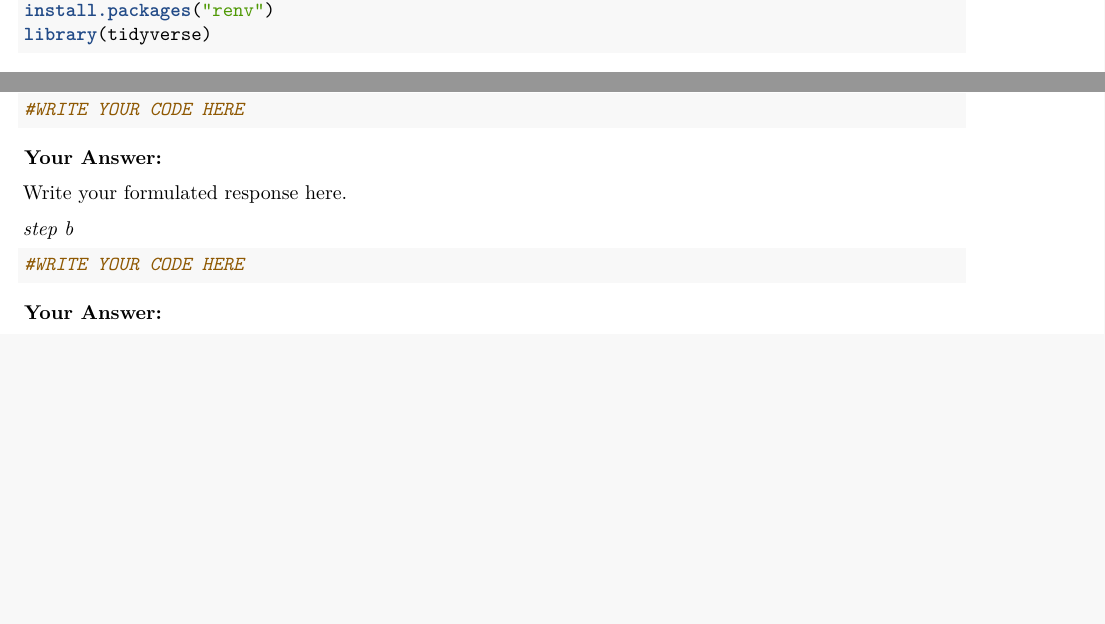
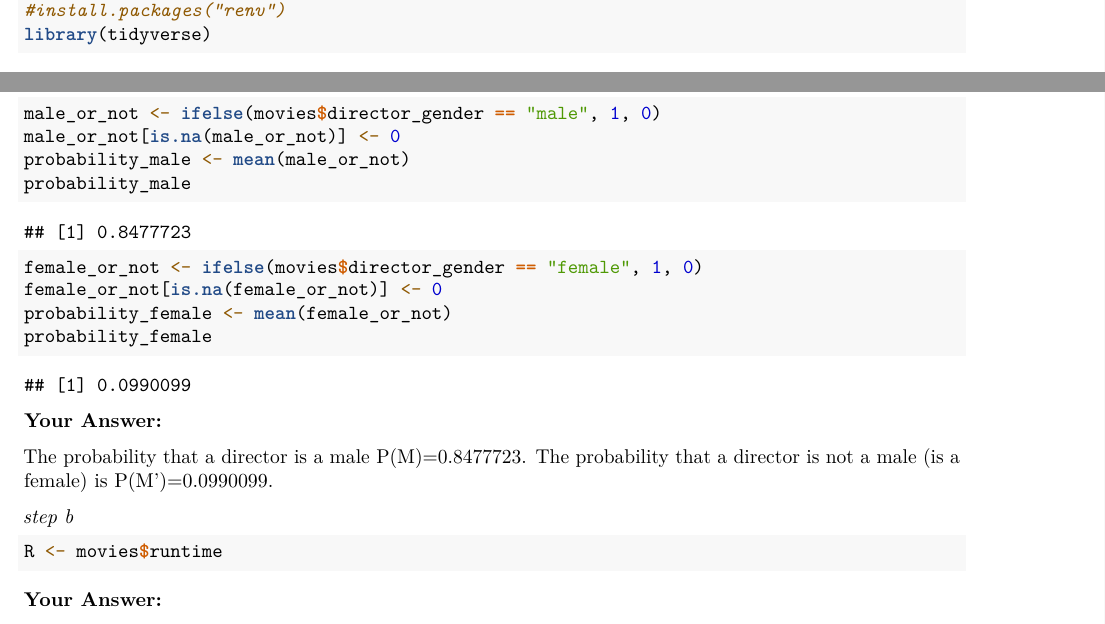
Before and after one commit to Lize-H/QRM-Assignment-1, an R Markdown document (Assignment4.Rmd): two parts of pages 1 and 6 of 12, joined at a grey line, cut at the place of the change, the shorter picture padded with empty space. Rendered offline with R 4.5, knitr and Pandoc, then LaTeX, with nearby package versions.

Commit message:
assignment 2 week 2, a

````diff
--- a/Assignment4.Rmd
+++ b/Assignment4.Rmd
@@ -29,7 +29,7 @@ getwd()
 ```
 ```{r setup, packages}
 #install.packages("tidyverse")
-install.packages("renv")
+#install.packages("renv")
 library(tidyverse)
 library(renv)
 ```
@@ -179,18 +179,24 @@ d.  Using your data, calculate $P(120 \leq R | M')$ \textbf{[2 points]}
 *step a*
 
 ```{r}
-#WRITE YOUR CODE HERE
-
+male_or_not <- ifelse(movies$director_gender == "male", 1, 0)
+male_or_not[is.na(male_or_not)] <- 0
+probability_male <- mean(male_or_not)
+probability_male
+female_or_not <- ifelse(movies$director_gender == "female", 1, 0)
+female_or_not[is.na(female_or_not)] <- 0
+probability_female <- mean(female_or_not)
+probability_female
 ```
 
 **Your Answer:**
 
-Write your formulated response here.
+The probability that a director is a male P(M)=0.8477723. The probability that a director is not a male (is a female) is P(M')=0.0990099.
 
 *step b*
 
 ```{r}
-#WRITE YOUR CODE HERE
+R <- movies$runtime
 
 ```
 
````
